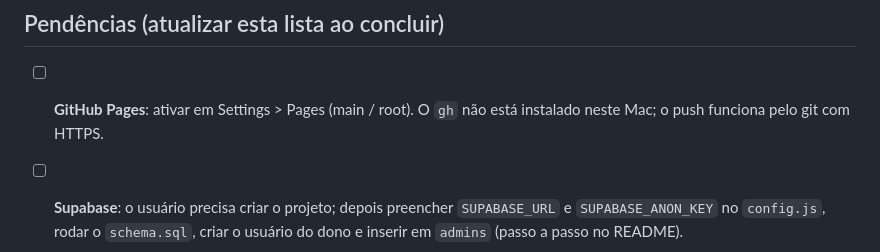
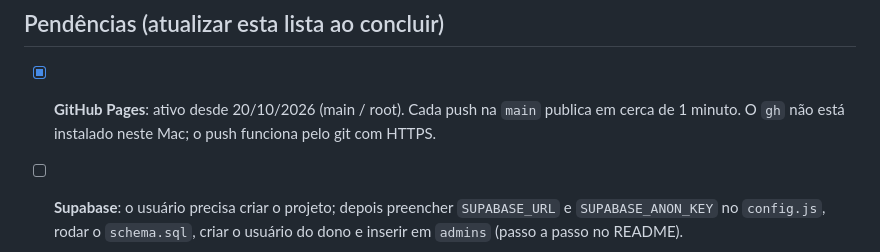
Before and after one commit to wesleyredhat/o-rei-do-ppf, a Markdown page: CLAUDE.md, the part around the change. GitHub-like rendering.

Commit message:
Pendências: GitHub Pages ativo
Co-Authored-By: Claude Opus 5.5 <noreply@anthropic.com>

```diff
--- a/CLAUDE.md
+++ b/CLAUDE.md
@@ -42,7 +42,7 @@ Repositório: https://github.com/wesleyredhat/o-rei-do-ppf · Site: https://wesl
 
 ## Pendências (atualizar esta lista ao concluir)
 
-- [ ] **GitHub Pages**: ativar em Settings > Pages (main / root). O `gh` não está instalado neste Mac; o push funciona pelo git com HTTPS.
+- [x] **GitHub Pages**: ativo desde 20/10/2026 (main / root). Cada push na `main` publica em cerca de 1 minuto. O `gh` não está instalado neste Mac; o push funciona pelo git com HTTPS.
 - [ ] **Supabase**: o usuário precisa criar o projeto; depois preencher `SUPABASE_URL` e `SUPABASE_ANON_KEY` no `config.js`, rodar o `schema.sql`, criar o usuário do dono e inserir em `admins` (passo a passo no README).
 - [ ] **Domínio**: contratar (sugestão `oreidoppf.com.br`, estava livre no whois em 20/10/2026), configurar DNS, criar `CNAME`, trocar `og:url`/`og:image`.
 - [ ] Fotos reais dos carros (o dono sobe pelo painel) e, se quiser, uma foto de capa marcada com a coroa.
```
